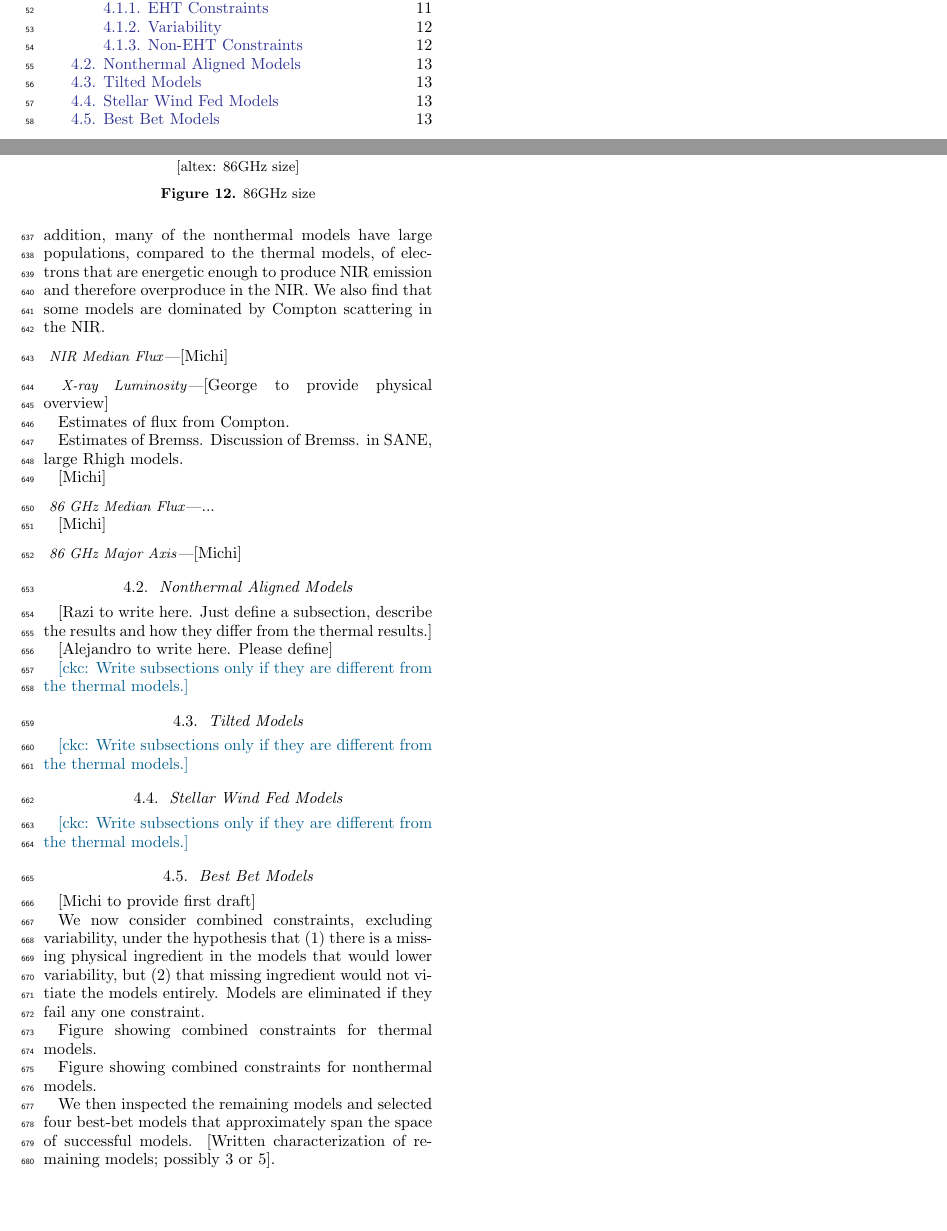
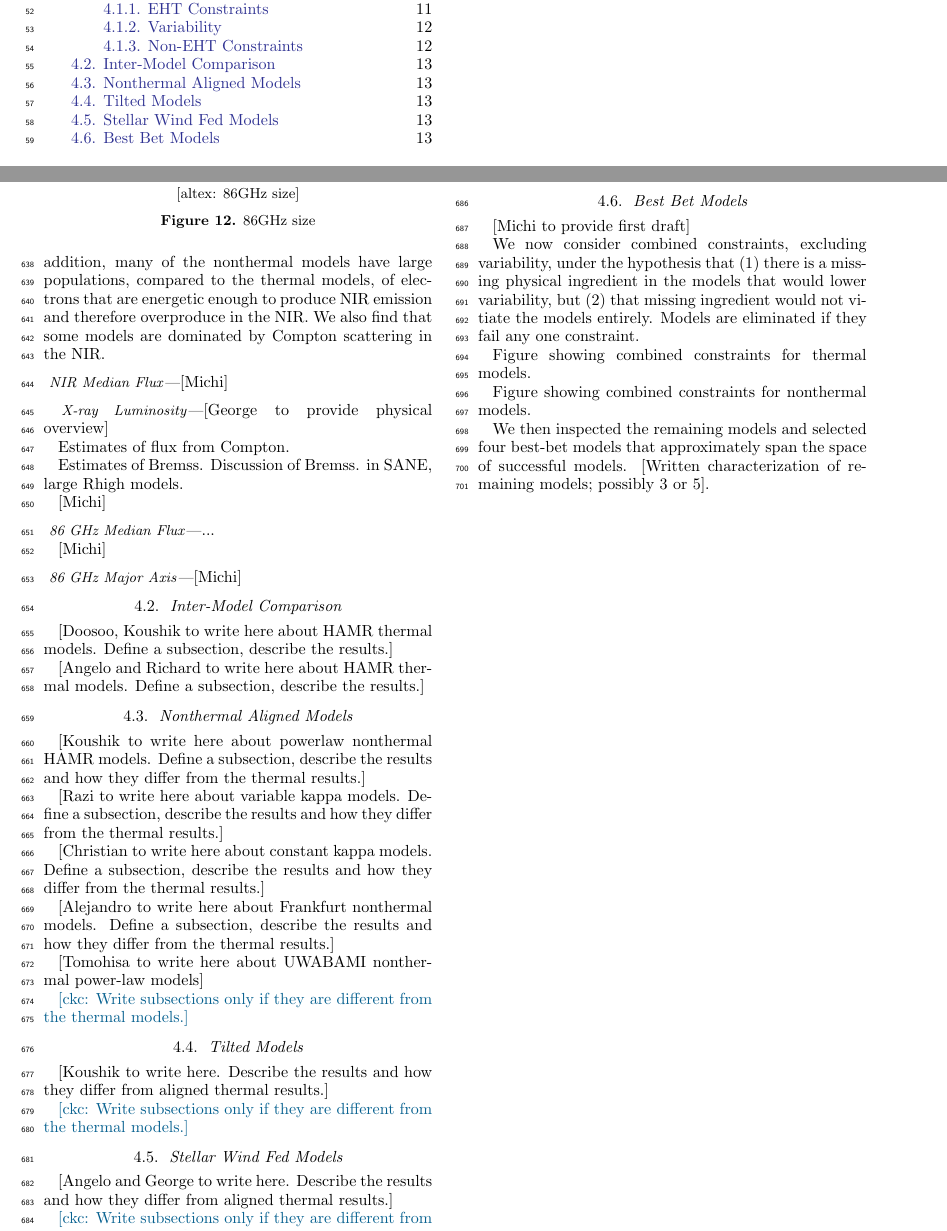
Before and after one commit to rndref/EHT_SGRA5, a LaTeX paper (main.tex, which reads comparisons.tex): two parts of pages 2 and 13 of 23, joined at a grey line, cut so that both start at the same text, the shorter picture padded with empty space. Compiled offline with LaTeX, dvips and Ghostscript.

Commit message:
Updates from overleaf

```diff
--- a/comparisons.tex
+++ b/comparisons.tex
@@ -245,22 +245,41 @@ Estimates of Bremss.  Discussion of Bremss. in SANE, large Rhigh models.
 
 [Michi]
 
+\subsection{Inter-Model Comparison}
+
+
+
+[Doosoo, Koushik to write here about HAMR thermal models.  Define a subsection, describe the results.]
+
+[Angelo and Richard to write here about HAMR thermal models.  Define a subsection, describe the results.]
+
+
 %==============================================================================
 \subsection{Nonthermal Aligned Models}
 
-[Razi to write here.  Just define a subsection, describe the results and how they differ from the thermal results.]
+[Koushik to write here about powerlaw nonthermal HAMR models.  Define a subsection, describe the results and how they differ from the thermal results.]
 
-[Alejandro to write here.  Please define]
+[Razi to write here about variable kappa models.  Define a subsection, describe the results and how they differ from the thermal results.]
+
+[Christian to write here about constant kappa models.  Define a subsection, describe the results and how they differ from the thermal results.]
+
+[Alejandro to write here about Frankfurt nonthermal models.  Define a subsection, describe the results and how they differ from the thermal results.]
+
+[Tomohisa to write here about UWABAMI nonthermal power-law models]
 
 \ckc{Write subsections only if they are different from the thermal models.}
 
 %==============================================================================
 \subsection{Tilted Models}
 
+[Koushik to write here.  Describe the results and how they differ from aligned thermal results.]
+
 \ckc{Write subsections only if they are different from the thermal models.}
 
 %==============================================================================
 \subsection{Stellar Wind Fed Models}
+
+[Angelo and George to write here.  Describe the results and how they differ from aligned thermal results.]
 
 \ckc{Write subsections only if they are different from the thermal models.}
 
```
